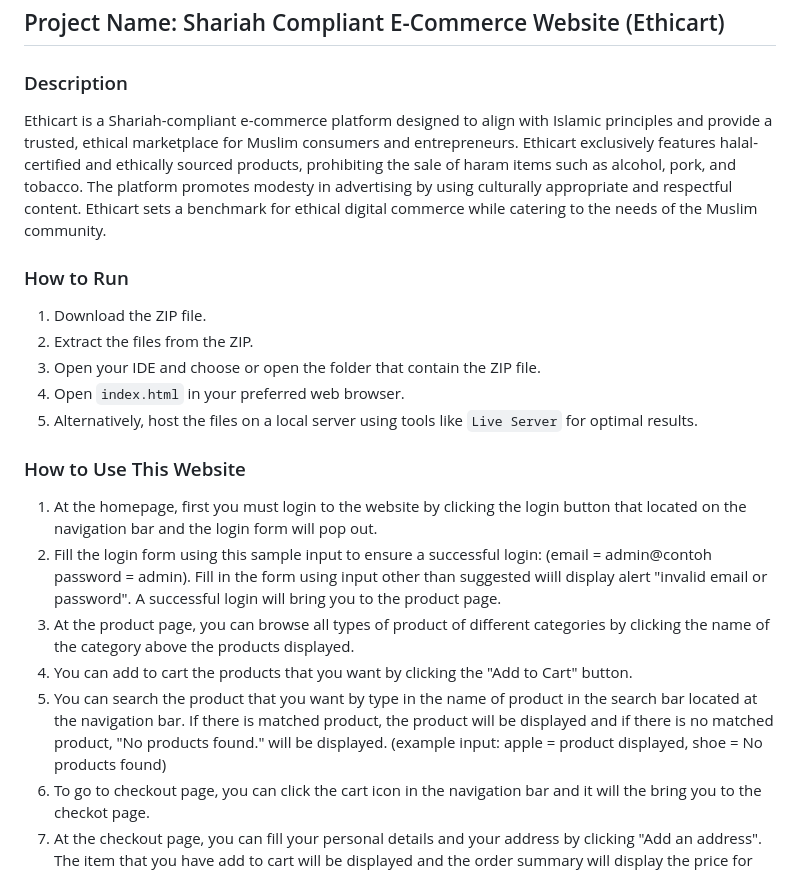
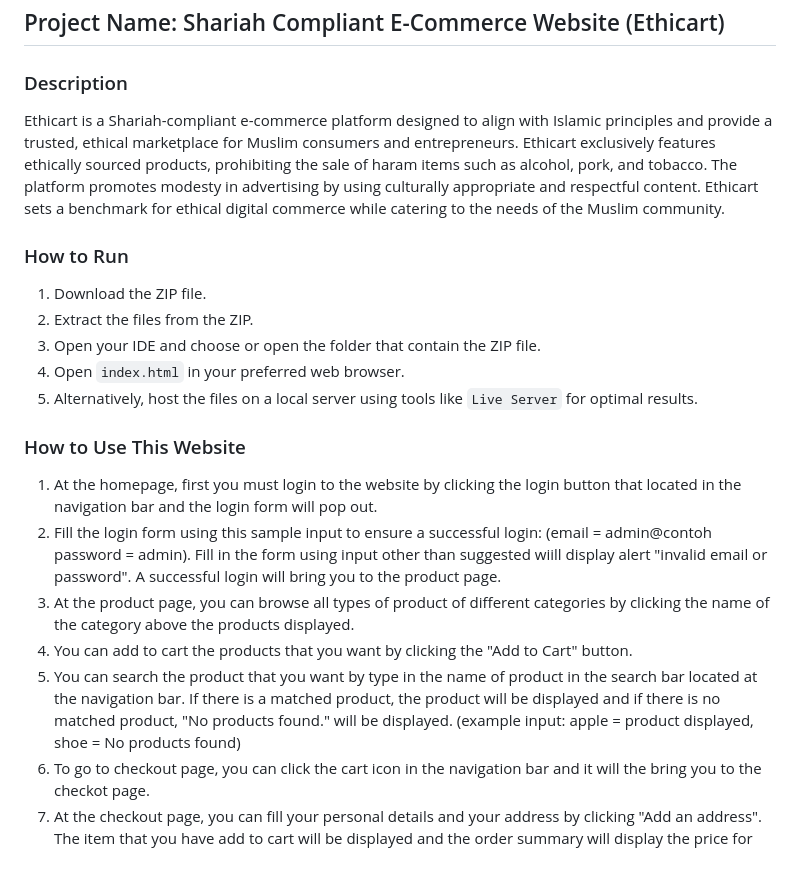
Before and after one commit to tryvnz/Ethicart, a Markdown page: README.md, the part around the change. Drawn GitHub-style.

```diff
--- a/README.md
+++ b/README.md
@@ -2,7 +2,7 @@
 ## Project Name: Shariah Compliant E-Commerce Website (Ethicart)
 
 ### Description
-Ethicart is a Shariah-compliant e-commerce platform designed to align with Islamic principles and provide a trusted, ethical marketplace for Muslim consumers and entrepreneurs. Ethicart exclusively features halal-certified and ethically sourced products, prohibiting the sale of haram items such as alcohol, pork, and tobacco. The platform promotes modesty in advertising by using culturally appropriate and respectful content. Ethicart sets a benchmark for ethical digital commerce while catering to the needs of the Muslim community.
+Ethicart is a Shariah-compliant e-commerce platform designed to align with Islamic principles and provide a trusted, ethical marketplace for Muslim consumers and entrepreneurs. Ethicart exclusively features ethically sourced products, prohibiting the sale of haram items such as alcohol, pork, and tobacco. The platform promotes modesty in advertising by using culturally appropriate and respectful content. Ethicart sets a benchmark for ethical digital commerce while catering to the needs of the Muslim community.
 
 
 ### How to Run
@@ -13,11 +13,11 @@ Ethicart is a Shariah-compliant e-commerce platform designed to align with Islam
 5. Alternatively, host the files on a local server using tools like `Live Server` for optimal results.
 
 ### How to Use This Website
-1. At the homepage, first you must login to the website by clicking the login button that located on the navigation bar and the login form will pop out.
+1. At the homepage, first you must login to the website by clicking the login button that located in the navigation bar and the login form will pop out.
 2. Fill the login form using this sample input to ensure a successful login: (email = admin@contoh  password = admin). Fill in the form using input other than suggested wiill display alert "invalid email or password". A successful login will bring you to the product page.
 3. At the product page, you can browse all types of product of different categories by clicking the name of the category above the products displayed.
 4. You can add to cart the products that you want by clicking the "Add to Cart" button.
-5. You can search the product that you want by type in the name of product in the search bar located at the navigation bar. If there is matched product, the product will be displayed and if there is no matched product, "No products found." will be displayed. (example input: apple = product displayed, shoe = No products found)
+5. You can search the product that you want by type in the name of product in the search bar located at the navigation bar. If there is a matched product, the product will be displayed and if there is no matched product, "No products found." will be displayed. (example input: apple = product displayed, shoe = No products found)
 6. To go to checkout page, you can click the cart icon in the navigation bar and it will the bring you to the checkot page.
 7. At the checkout page, you can fill your personal details and your address by clicking "Add an address". The item that you have add to cart will be displayed and the order summary will display the price for the product including the shipping price. You can delete the item that have been added to cart by clicking the delete button and the order summary will be updated.
 8. You can choose the payment method by clicking the radio button and the payment form will be change relevant to the payment method.
```
